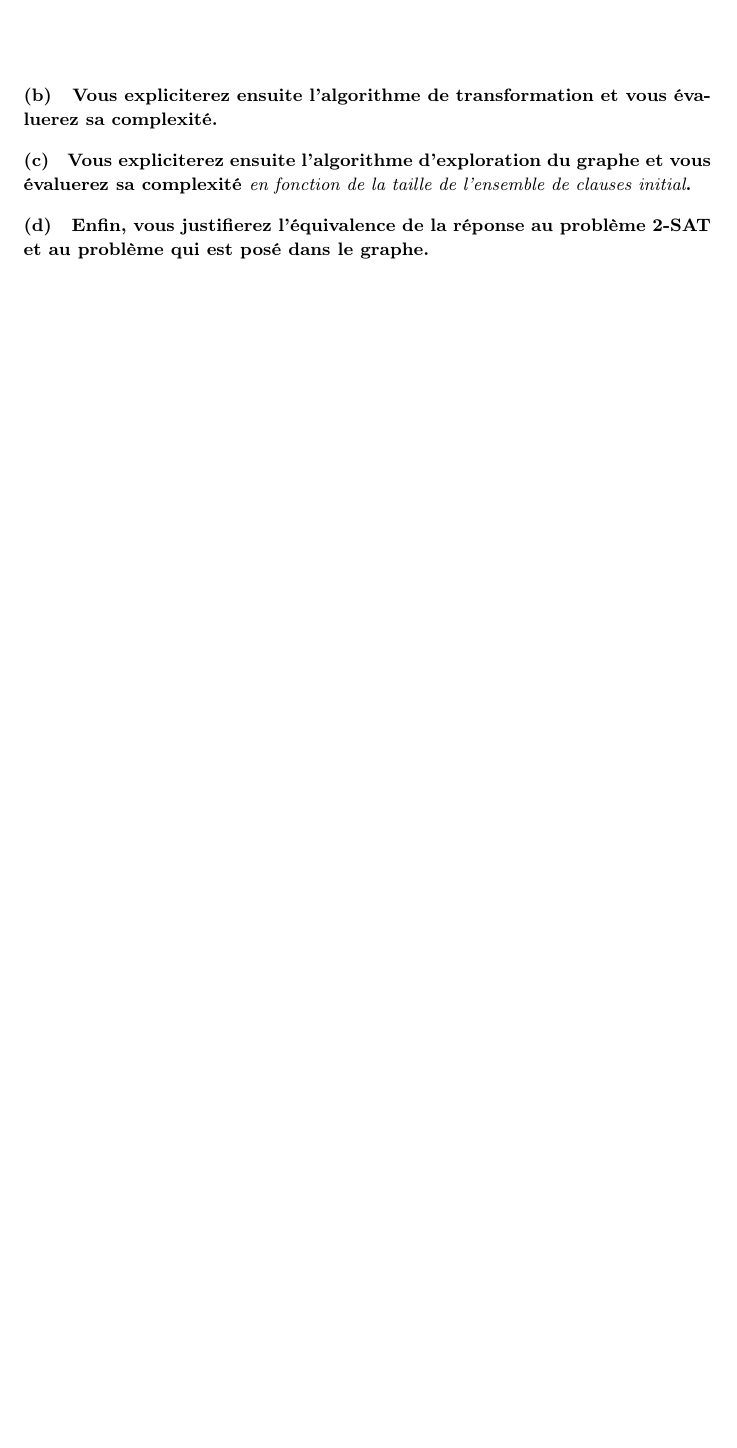
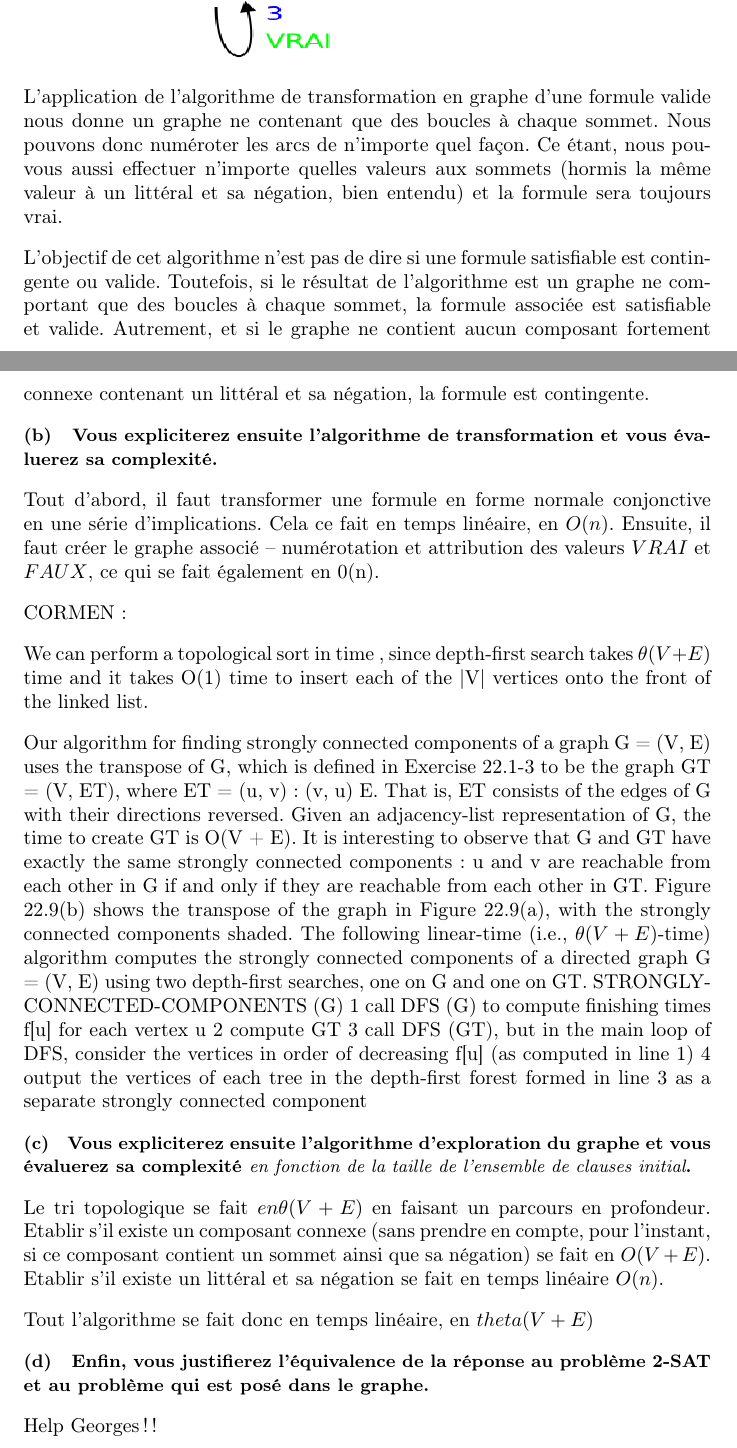
Before and after one commit to SuzanneSoy/2010-m1s1-complexite, a LaTeX document (rapport.tex): part of page 10 of 11 before the commit and two parts of pages 10 and 11 of 13 after it, the two joined at a grey line, cut at the place of the change, the shorter picture padded with empty space. Compiled offline with pdfLaTeX.

Commit message:
Exo 3-3 : images améliorés, plusieurs paragaphes rédigés (jc)

```diff
--- a/rapport.tex
+++ b/rapport.tex
@@ -482,23 +474,58 @@ Selon ces informations, la formule ci-dessus pourrait être soit contingente soi
 
 Clause valide :  $(x_{1} \vee \neg x_{1}) \wedge (x_{2} \vee \neg x_{2})$
 
-\includegraphics[height=2in, width = 3in]{img/contingente.png}
+\includegraphics[height=2in, width = 3in]{img/valide.png}
 
+L'application de l'algorithme de transformation en graphe d'une formule valide nous donne un graphe ne contenant que des boucles à chaque sommet. Nous pouvons donc numéroter les arcs de n'importe quel façon. Ce étant, nous pouvous aussi effectuer n'importe quelles valeurs aux sommets (hormis la même valeur à un littéral et sa négation, bien entendu) et la formule sera toujours vrai.
 
+L'objectif de cet algorithme n'est pas de dire si une formule satisfiable est contingente ou valide. Toutefois, si le résultat de l'algorithme est un graphe ne comportant que des boucles à chaque sommet, la formule associée est satisfiable et valide. Autrement, et si le graphe ne contient aucun composant fortement connexe contenant un littéral et sa négation, la formule est contingente.
 
 \begin{sousenonce}
 Vous expliciterez ensuite l'algorithme de transformation et vous évaluerez sa complexité.
 \end{sousenonce}
 
+Tout d'abord, il faut transformer une formule en forme normale conjonctive en une série d'implications. Cela ce fait en temps linéaire, en $O(n)$. Ensuite, il faut créer le graphe associé -- numérotation et attribution des valeurs $VRAI$ et $FAUX$, ce qui se fait également en 0(n).
+
+
+CORMEN:
+
+We can perform a topological sort in time , since depth-first search takes $\theta(V + E)$
+time and it takes O(1) time to insert each of the |V| vertices onto the front of the linked list.
+
+
+Our algorithm for finding strongly connected components of a graph G = (V, E) uses the
+transpose of G, which is defined in Exercise 22.1-3 to be the graph GT = (V, ET), where ET =
+{(u, v) : (v, u) E}. That is, ET consists of the edges of G with their directions reversed. Given
+an adjacency-list representation of G, the time to create GT is O(V + E). It is interesting to
+observe that G and GT have exactly the same strongly connected components: u and v are
+reachable from each other in G if and only if they are reachable from each other in GT. Figure
+22.9(b) shows the transpose of the graph in Figure 22.9(a), with the strongly connected
+components shaded.
+The following linear-time (i.e., $\theta(V + E)$-time) algorithm computes the strongly connected
+components of a directed graph G = (V, E) using two depth-first searches, one on G and one
+on GT.
+STRONGLY-CONNECTED-COMPONENTS (G)
+1 call DFS (G) to compute finishing times f[u] for each vertex u
+2 compute GT
+3 call DFS (GT), but in the main loop of DFS, consider the vertices
+in order of decreasing f[u] (as computed in line 1)
+4 output the vertices of each tree in the depth-first forest formed in
+line 3 as a
+separate strongly connected component
 
 \begin{sousenonce}
 Vous expliciterez ensuite l'algorithme d'exploration du graphe et vous évaluerez sa complexité {\it en fonction de la taille de l'ensemble de clauses initial}.
 \end{sousenonce}
 
+Le tri topologique se fait $en \theta(V + E)$ en faisant un parcours en profondeur. Etablir s'il existe un composant connexe (sans prendre en compte, pour l'instant, si ce composant contient un sommet ainsi que sa négation) se fait en $O(V + E)$. Etablir s'il existe un littéral et sa négation se fait en temps linéaire $O(n)$.
+
+Tout l'algorithme se fait donc en temps linéaire, en $theta(V + E)$
 
 \begin{sousenonce}
 Enfin, vous justifierez l'équivalence de la réponse au problème 2-SAT et au problème qui est posé dans le graphe.
 \end{sousenonce}
+
+Help Georges !!
 
 
 \subsection{Partie Calculabilité}
```
Also changed, not shown: img/contingente.png, img/insatisfiable.png, rapport.tex (44 more changed lines).
